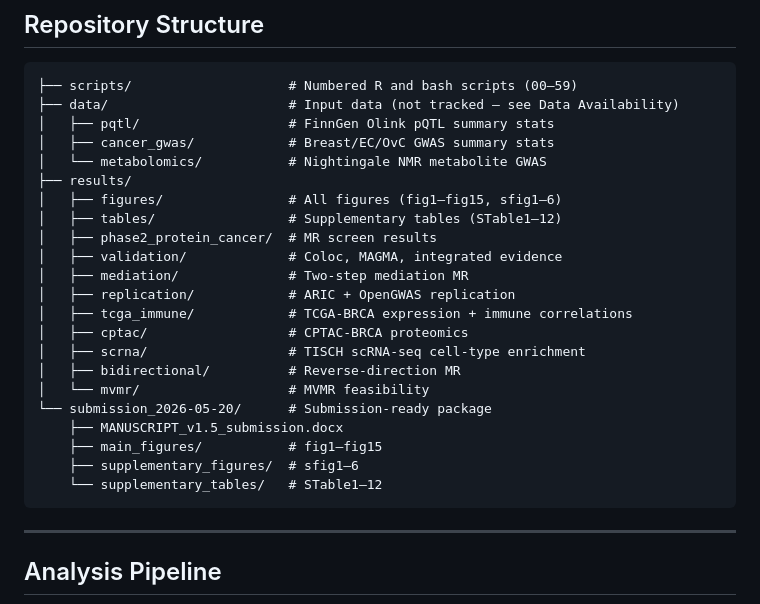
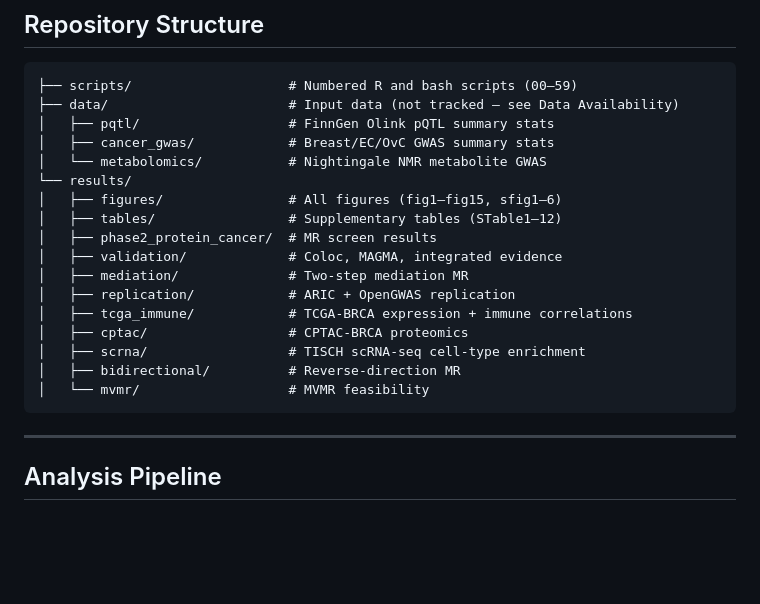
Before and after one commit to vijayachitrabio/multiomic-network-mr-cancer, a Markdown page: README.md, the part around the change. GitHub-like rendering; blank space fills up the shorter version.

Commit message:
docs: remove submission package from README tree

````diff
--- a/README.md
+++ b/README.md
@@ -33,7 +33,7 @@ This repository contains all analysis code and output files for a proteome-wide
 │   ├── pqtl/                   # FinnGen Olink pQTL summary stats
 │   ├── cancer_gwas/            # Breast/EC/OvC GWAS summary stats
 │   └── metabolomics/           # Nightingale NMR metabolite GWAS
-├── results/
+└── results/
 │   ├── figures/                # All figures (fig1–fig15, sfig1–6)
 │   ├── tables/                 # Supplementary tables (STable1–12)
 │   ├── phase2_protein_cancer/  # MR screen results
@@ -45,11 +45,6 @@ This repository contains all analysis code and output files for a proteome-wide
 │   ├── scrna/                  # TISCH scRNA-seq cell-type enrichment
 │   ├── bidirectional/          # Reverse-direction MR
 │   └── mvmr/                   # MVMR feasibility
-└── submission_2026-05-20/      # Submission-ready package
-    ├── MANUSCRIPT_v1.5_submission.docx
-    ├── main_figures/           # fig1–fig15
-    ├── supplementary_figures/  # sfig1–6
-    └── supplementary_tables/   # STable1–12
 ```
 
 ---
````
